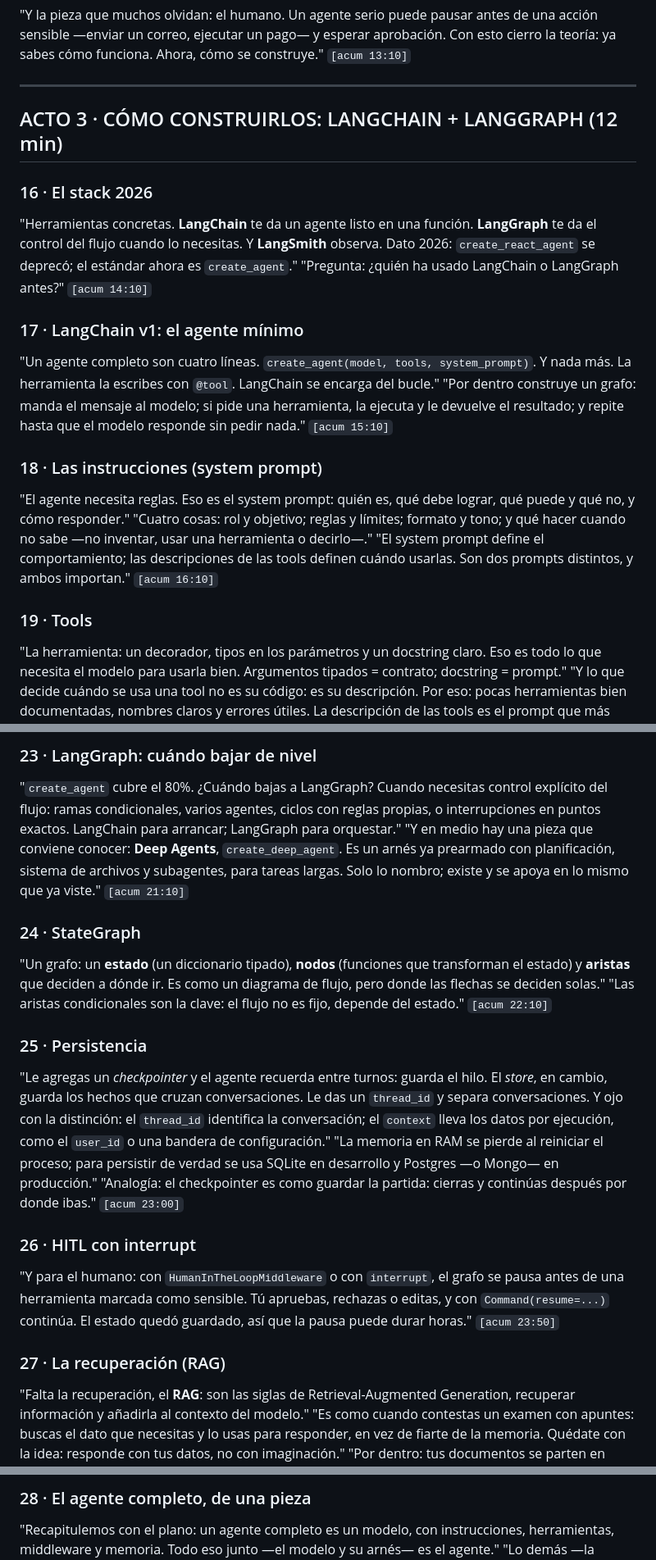
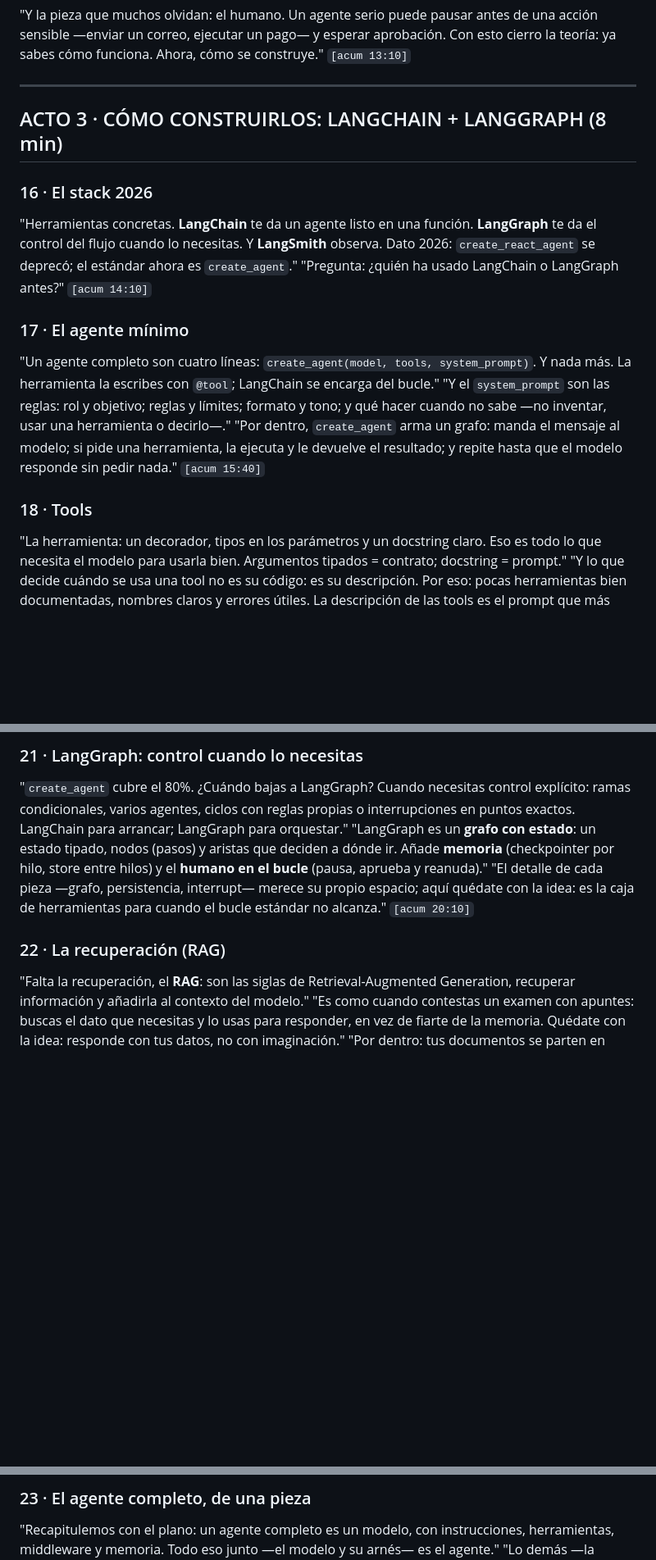
Before and after one commit to joseamaya/joseamaya.github.com, a Markdown page: agentes-de-ia/guion.md, 3 parts joined by grey strips. Shown at 82% size. Drawn GitHub-style; blank space fills up the shorter version.

Commit message:
Condense LangChain/LangGraph section in AI Agents deck

```diff
--- a/agentes-de-ia/guion.md
+++ b/agentes-de-ia/guion.md
@@ -100,24 +100,19 @@
 
 ---
 
-## ACTO 3 · CÓMO CONSTRUIRLOS: LANGCHAIN + LANGGRAPH (12 min)
+## ACTO 3 · CÓMO CONSTRUIRLOS: LANGCHAIN + LANGGRAPH (8 min)
 
 ### 16 · El stack 2026
 "Herramientas concretas. **LangChain** te da un agente listo en una función. **LangGraph** te da el control del flujo cuando lo necesitas. Y **LangSmith** observa. Dato 2026: `create_react_agent` se deprecó; el estándar ahora es `create_agent`."
 "Pregunta: ¿quién ha usado LangChain o LangGraph antes?"
 `[acum 14:10]`
 
-### 17 · LangChain v1: el agente mínimo
-"Un agente completo son cuatro líneas. `create_agent(model, tools, system_prompt)`. Y nada más. La herramienta la escribes con `@tool`. LangChain se encarga del bucle."
-"Por dentro construye un grafo: manda el mensaje al modelo; si pide una herramienta, la ejecuta y le devuelve el resultado; y repite hasta que el modelo responde sin pedir nada."
-`[acum 15:10]`
+### 17 · El agente mínimo
+"Un agente completo son cuatro líneas: `create_agent(model, tools, system_prompt)`. Y nada más. La herramienta la escribes con `@tool`; LangChain se encarga del bucle."
+"Y el `system_prompt` son las reglas: rol y objetivo; reglas y límites; formato y tono; y qué hacer cuando no sabe —no inventar, usar una herramienta o decirlo—."
+"Por dentro, `create_agent` arma un grafo: manda el mensaje al modelo; si pide una herramienta, la ejecuta y le devuelve el resultado; y repite hasta que el modelo responde sin pedir nada."
+`[acum 15:40]`
 
-### 18 · Las instrucciones (system prompt)
-"El agente necesita reglas. Eso es el system prompt: quién es, qué debe lograr, qué puede y qué no, y cómo responder."
-"Cuatro cosas: rol y objetivo; reglas y límites; formato y tono; y qué hacer cuando no sabe —no inventar, usar una herramienta o decirlo—."
-"El system prompt define el comportamiento; las descripciones de las tools definen cuándo usarlas. Son dos prompts distintos, y ambos importan."
-`[acum 16:10]`
-
-### 19 · Tools
+### 18 · Tools
 "La herramienta: un decorador, tipos en los parámetros y un docstring claro. Eso es todo lo que necesita el modelo para usarla bien. Argumentos tipados = contrato; docstring = prompt."
 "Y lo que decide cuándo se usa una tool no es su código: es su descripción. Por eso: pocas herramientas bien documentadas, nombres claros y errores útiles. La descripción de las tools es el prompt que más importa."
@@ -144,25 +133,11 @@
 
-### 23 · LangGraph: cuándo bajar de nivel
-"`create_agent` cubre el 80%. ¿Cuándo bajas a LangGraph? Cuando necesitas control explícito del flujo: ramas condicionales, varios agentes, ciclos con reglas propias, o interrupciones en puntos exactos. LangChain para arrancar; LangGraph para orquestar."
-"Y en medio hay una pieza que conviene conocer: **Deep Agents**, `create_deep_agent`. Es un arnés ya prearmado con planificación, sistema de archivos y subagentes, para tareas largas. Solo lo nombro; existe y se apoya en lo mismo que ya viste."
-`[acum 21:10]`
+### 21 · LangGraph: control cuando lo necesitas
+"`create_agent` cubre el 80%. ¿Cuándo bajas a LangGraph? Cuando necesitas control explícito: ramas condicionales, varios agentes, ciclos con reglas propias o interrupciones en puntos exactos. LangChain para arrancar; LangGraph para orquestar."
+"LangGraph es un **grafo con estado**: un estado tipado, nodos (pasos) y aristas que deciden a dónde ir. Añade **memoria** (checkpointer por hilo, store entre hilos) y el **humano en el bucle** (pausa, aprueba y reanuda)."
+"El detalle de cada pieza —grafo, persistencia, interrupt— merece su propio espacio; aquí quédate con la idea: es la caja de herramientas para cuando el bucle estándar no alcanza."
+`[acum 20:10]`
 
-### 24 · StateGraph
-"Un grafo: un **estado** (un diccionario tipado), **nodos** (funciones que transforman el estado) y **aristas** que deciden a dónde ir. Es como un diagrama de flujo, pero donde las flechas se deciden solas."
-"Las aristas condicionales son la clave: el flujo no es fijo, depende del estado."
-`[acum 22:10]`
-
-### 25 · Persistencia
-"Le agregas un *checkpointer* y el agente recuerda entre turnos: guarda el hilo. El *store*, en cambio, guarda los hechos que cruzan conversaciones. Le das un `thread_id` y separa conversaciones. Y ojo con la distinción: el `thread_id` identifica la conversación; el `context` lleva los datos por ejecución, como el `user_id` o una bandera de configuración."
-"La memoria en RAM se pierde al reiniciar el proceso; para persistir de verdad se usa SQLite en desarrollo y Postgres —o Mongo— en producción."
-"Analogía: el checkpointer es como guardar la partida: cierras y continúas después por donde ibas."
-`[acum 23:00]`
-
-### 26 · HITL con interrupt
-"Y para el humano: con `HumanInTheLoopMiddleware` o con `interrupt`, el grafo se pausa antes de una herramienta marcada como sensible. Tú apruebas, rechazas o editas, y con `Command(resume=...)` continúa. El estado quedó guardado, así que la pausa puede durar horas."
-`[acum 23:50]`
-
-### 27 · La recuperación (RAG)
+### 22 · La recuperación (RAG)
 "Falta la recuperación, el **RAG**: son las siglas de Retrieval-Augmented Generation, recuperar información y añadirla al contexto del modelo."
 "Es como cuando contestas un examen con apuntes: buscas el dato que necesitas y lo usas para responder, en vez de fiarte de la memoria. Quédate con la idea: responde con tus datos, no con imaginación."
 "Por dentro: tus documentos se parten en fragmentos; cada uno se convierte en un vector (*embedding*) y se guarda en un índice. Ante una pregunta, se buscan los fragmentos más parecidos y se añaden al contexto. El agente decide cuándo buscar; la profundidad de RAG merece su propio espacio."
@@ -170,4 +145,4 @@
 
-### 28 · El agente completo, de una pieza
+### 23 · El agente completo, de una pieza
 "Recapitulemos con el plano: un agente completo es un modelo, con instrucciones, herramientas, middleware y memoria. Todo eso junto —el modelo y su arnés— es el agente."
 "Lo demás —la recuperación, los canales, la observabilidad— no es el agente: se conecta alrededor."
```
Also changed, not shown: other parts of agentes-de-ia/guion.md (+26 -32 lines).
